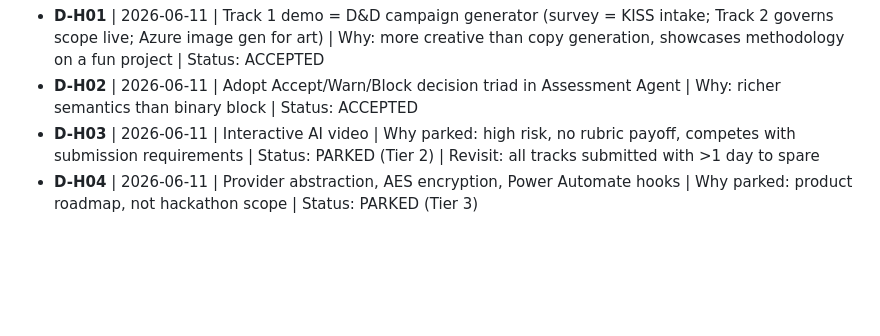
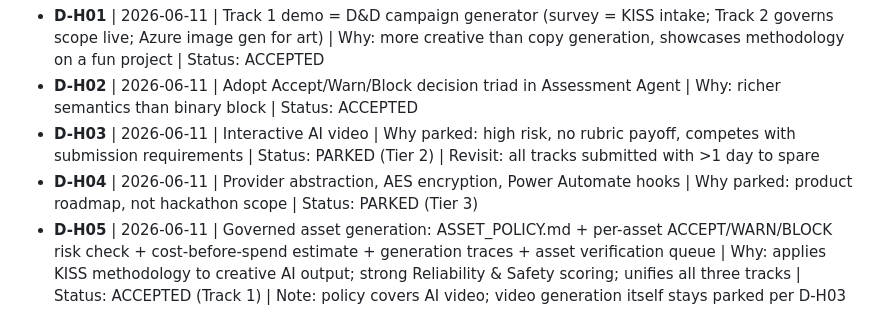
Before and after one commit to codyallanivy/Agents-League-KISS-Hackathon, a Markdown page: GAP_ANALYSIS.md, the part around the change. Rendered like a GitHub page; blank space fills up the shorter version.

Commit message:
D-H05: governed asset generation for Track 1

```diff
--- a/GAP_ANALYSIS.md
+++ b/GAP_ANALYSIS.md
@@ -43,3 +43,4 @@ Scope tiers + parking in DECISIONS.md, decision logging with why/revisit, sessio
 - **D-H02** | 2026-06-11 | Adopt Accept/Warn/Block decision triad in Assessment Agent | Why: richer semantics than binary block | Status: ACCEPTED
 - **D-H03** | 2026-06-11 | Interactive AI video | Why parked: high risk, no rubric payoff, competes with submission requirements | Status: PARKED (Tier 2) | Revisit: all tracks submitted with >1 day to spare
 - **D-H04** | 2026-06-11 | Provider abstraction, AES encryption, Power Automate hooks | Why parked: product roadmap, not hackathon scope | Status: PARKED (Tier 3)
+- **D-H05** | 2026-06-11 | Governed asset generation: ASSET_POLICY.md + per-asset ACCEPT/WARN/BLOCK risk check + cost-before-spend estimate + generation traces + asset verification queue | Why: applies KISS methodology to creative AI output; strong Reliability & Safety scoring; unifies all three tracks | Status: ACCEPTED (Track 1) | Note: policy covers AI video; video generation itself stays parked per D-H03
```
